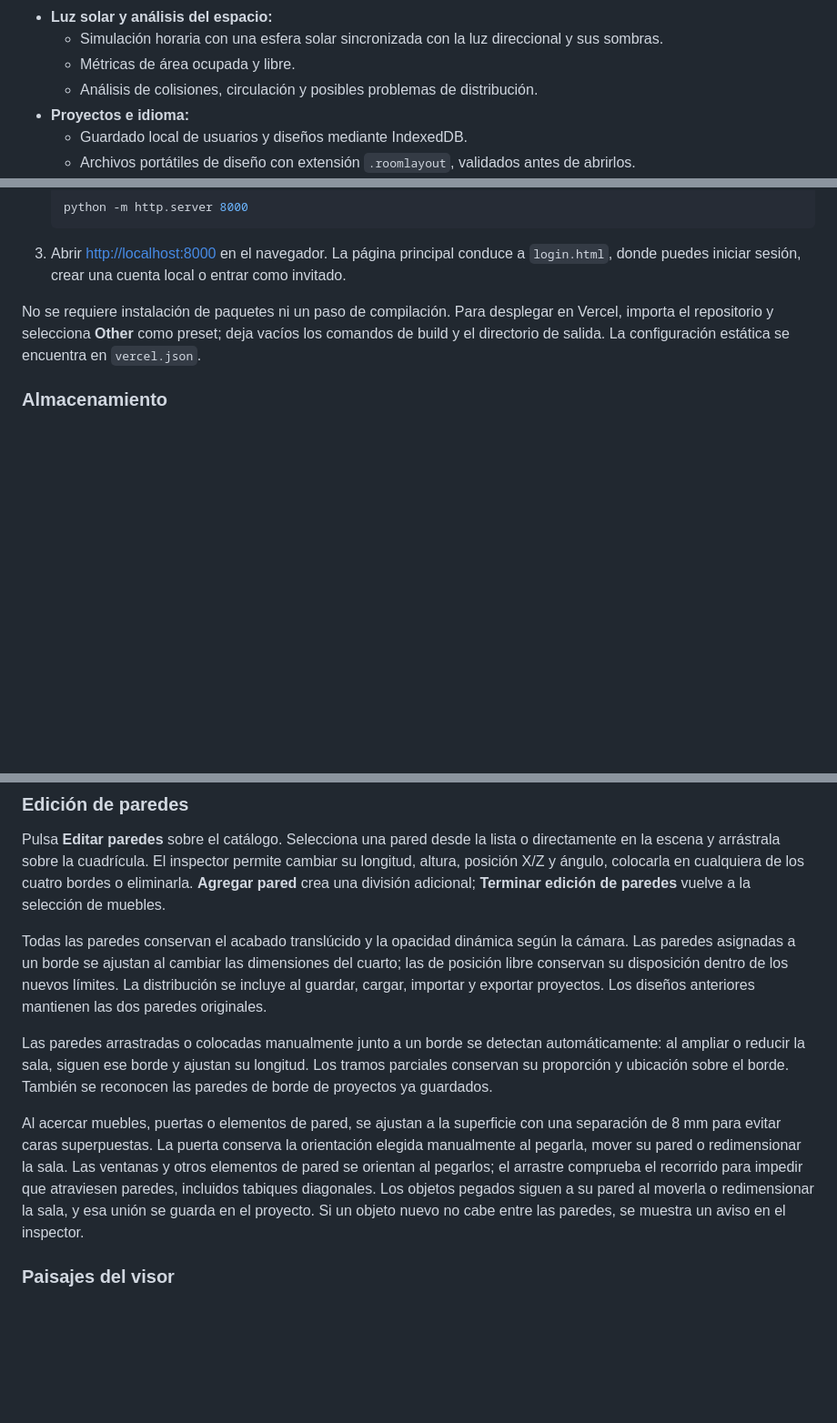
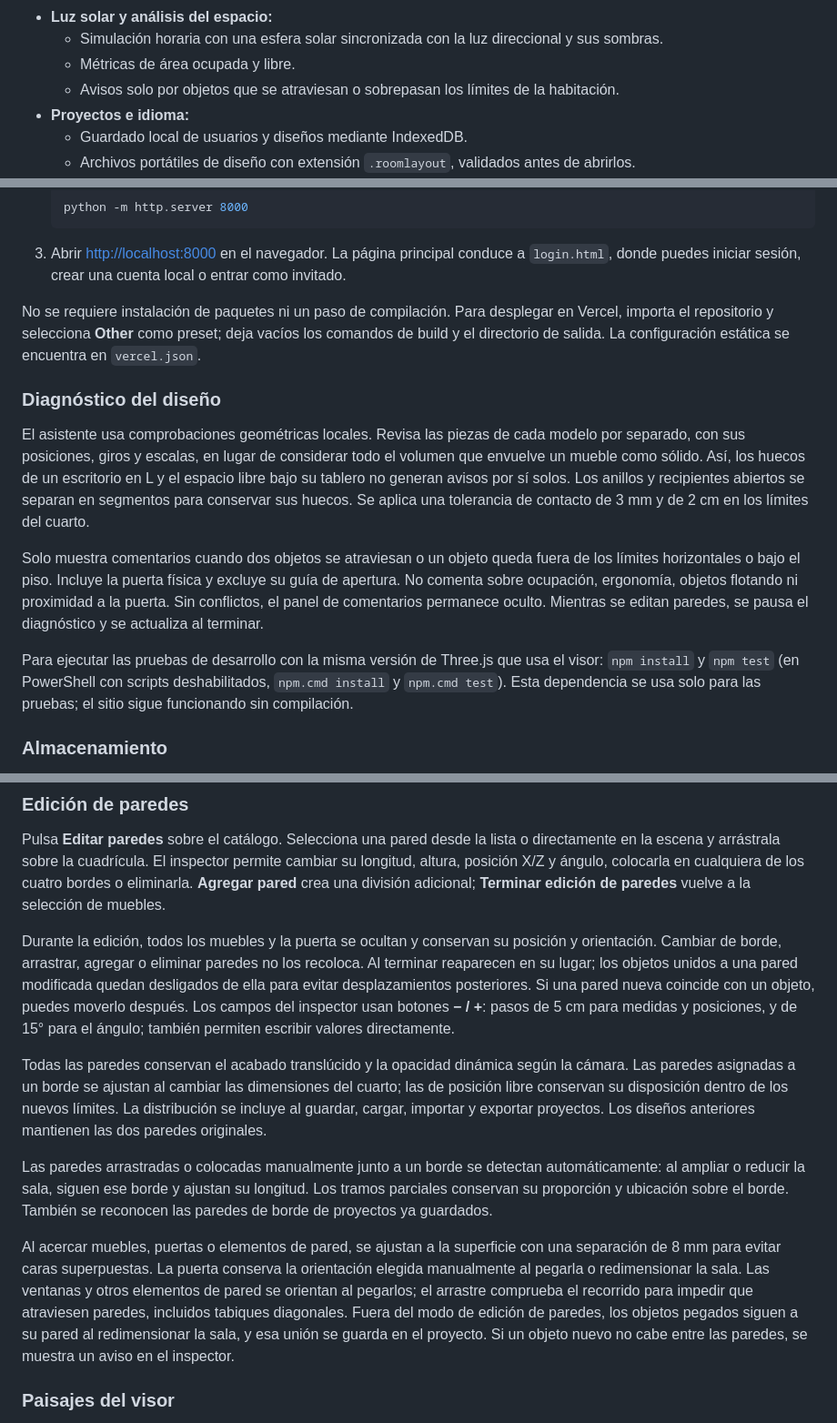
Before and after one commit to danilolarap/RoomLayout, a Markdown page: README.md, 3 parts joined by grey strips. Shown at 91% size. Rendered like a GitHub page; blank space fills up the shorter version.

Commit message:
docs: documentar diagnosticos fisicos edicion de paredes y pruebas

```diff
--- a/README.md
+++ b/README.md
@@ -25,7 +25,7 @@ El proyecto combina una escena creada con Three.js, un catálogo de objetos low-
 * **Luz solar y análisis del espacio:**
   * Simulación horaria con una esfera solar sincronizada con la luz direccional y sus sombras.
   * Métricas de área ocupada y libre.
-  * Análisis de colisiones, circulación y posibles problemas de distribución.
+  * Avisos solo por objetos que se atraviesan o sobrepasan los límites de la habitación.
 * **Proyectos e idioma:**
   * Guardado local de usuarios y diseños mediante IndexedDB.
   * Archivos portátiles de diseño con extensión `.roomlayout`, validados antes de abrirlos.
@@ -105,6 +105,14 @@ RoomLayout/
 
 No se requiere instalación de paquetes ni un paso de compilación. Para desplegar en Vercel, importa el repositorio y selecciona **Other** como preset; deja vacíos los comandos de build y el directorio de salida. La configuración estática se encuentra en `vercel.json`.
 
+### Diagnóstico del diseño
+
+El asistente usa comprobaciones geométricas locales. Revisa las piezas de cada modelo por separado, con sus posiciones, giros y escalas, en lugar de considerar todo el volumen que envuelve un mueble como sólido. Así, los huecos de un escritorio en L y el espacio libre bajo su tablero no generan avisos por sí solos. Los anillos y recipientes abiertos se separan en segmentos para conservar sus huecos. Se aplica una tolerancia de contacto de 3 mm y de 2 cm en los límites del cuarto.
+
+Solo muestra comentarios cuando dos objetos se atraviesan o un objeto queda fuera de los límites horizontales o bajo el piso. Incluye la puerta física y excluye su guía de apertura. No comenta sobre ocupación, ergonomía, objetos flotando ni proximidad a la puerta. Sin conflictos, el panel de comentarios permanece oculto. Mientras se editan paredes, se pausa el diagnóstico y se actualiza al terminar.
+
+Para ejecutar las pruebas de desarrollo con la misma versión de Three.js que usa el visor: `npm install` y `npm test` (en PowerShell con scripts deshabilitados, `npm.cmd install` y `npm.cmd test`). Esta dependencia se usa solo para las pruebas; el sitio sigue funcionando sin compilación.
+
 ### Almacenamiento
 
 Las cuentas y los proyectos se guardan en el almacenamiento local del navegador y no se sincronizan entre dispositivos. Pulsa **Guardar** para descargar un archivo `.roomlayout`. En otro equipo, abre RoomLayout, entra a **Mis diseños** y pulsa **Abrir archivo** para recuperar el diseño. También funciona en modo invitado. Con una cuenta activa se conserva además una copia local; los diseños locales anteriores siguen disponibles.
@@ -119,11 +127,13 @@ Esta validación detecta daños y formatos ajenos, pero no certifica el origen:
 
 Pulsa **Editar paredes** sobre el catálogo. Selecciona una pared desde la lista o directamente en la escena y arrástrala sobre la cuadrícula. El inspector permite cambiar su longitud, altura, posición X/Z y ángulo, colocarla en cualquiera de los cuatro bordes o eliminarla. **Agregar pared** crea una división adicional; **Terminar edición de paredes** vuelve a la selección de muebles.
 
+Durante la edición, todos los muebles y la puerta se ocultan y conservan su posición y orientación. Cambiar de borde, arrastrar, agregar o eliminar paredes no los recoloca. Al terminar reaparecen en su lugar; los objetos unidos a una pared modificada quedan desligados de ella para evitar desplazamientos posteriores. Si una pared nueva coincide con un objeto, puedes moverlo después. Los campos del inspector usan botones **− / +**: pasos de 5 cm para medidas y posiciones, y de 15° para el ángulo; también permiten escribir valores directamente.
+
 Todas las paredes conservan el acabado translúcido y la opacidad dinámica según la cámara. Las paredes asignadas a un borde se ajustan al cambiar las dimensiones del cuarto; las de posición libre conservan su disposición dentro de los nuevos límites. La distribución se incluye al guardar, cargar, importar y exportar proyectos. Los diseños anteriores mantienen las dos paredes originales.
 
 Las paredes arrastradas o colocadas manualmente junto a un borde se detectan automáticamente: al ampliar o reducir la sala, siguen ese borde y ajustan su longitud. Los tramos parciales conservan su proporción y ubicación sobre el borde. También se reconocen las paredes de borde de proyectos ya guardados.
 
-Al acercar muebles, puertas o elementos de pared, se ajustan a la superficie con una separación de 8 mm para evitar caras superpuestas. La puerta conserva la orientación elegida manualmente al pegarla, mover su pared o redimensionar la sala. Las ventanas y otros elementos de pared se orientan al pegarlos; el arrastre comprueba el recorrido para impedir que atraviesen paredes, incluidos tabiques diagonales. Los objetos pegados siguen a su pared al moverla o redimensionar la sala, y esa unión se guarda en el proyecto. Si un objeto nuevo no cabe entre las paredes, se muestra un aviso en el inspector.
+Al acercar muebles, puertas o elementos de pared, se ajustan a la superficie con una separación de 8 mm para evitar caras superpuestas. La puerta conserva la orientación elegida manualmente al pegarla o redimensionar la sala. Las ventanas y otros elementos de pared se orientan al pegarlos; el arrastre comprueba el recorrido para impedir que atraviesen paredes, incluidos tabiques diagonales. Fuera del modo de edición de paredes, los objetos pegados siguen a su pared al redimensionar la sala, y esa unión se guarda en el proyecto. Si un objeto nuevo no cabe entre las paredes, se muestra un aviso en el inspector.
 
 ### Paisajes del visor
 
```
